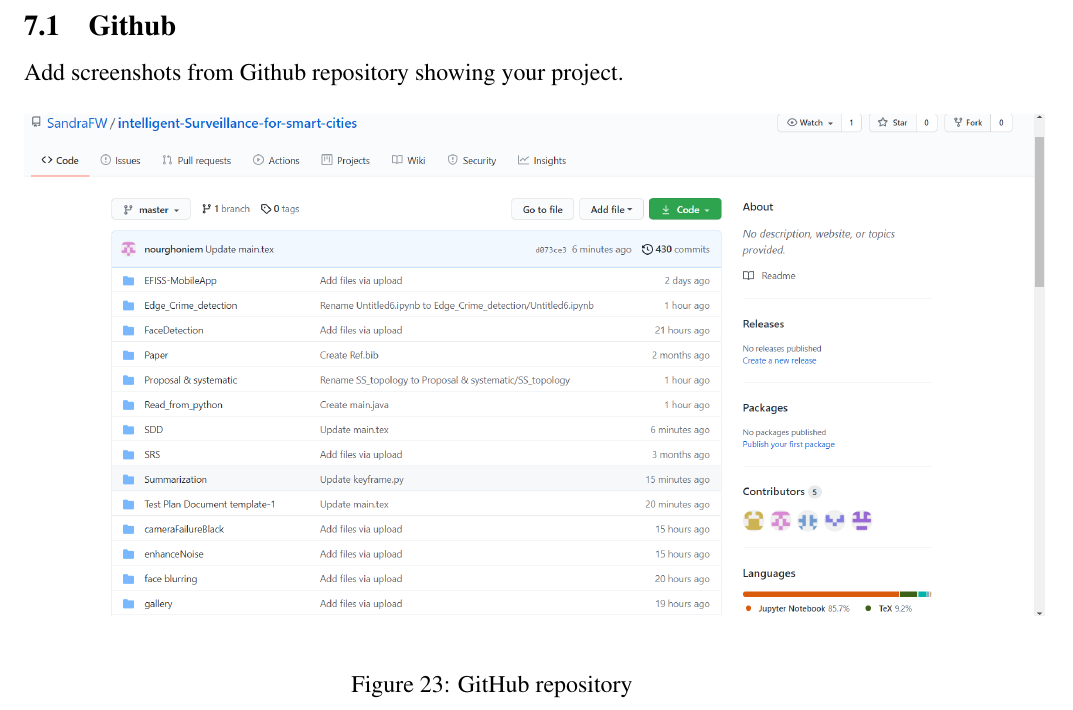
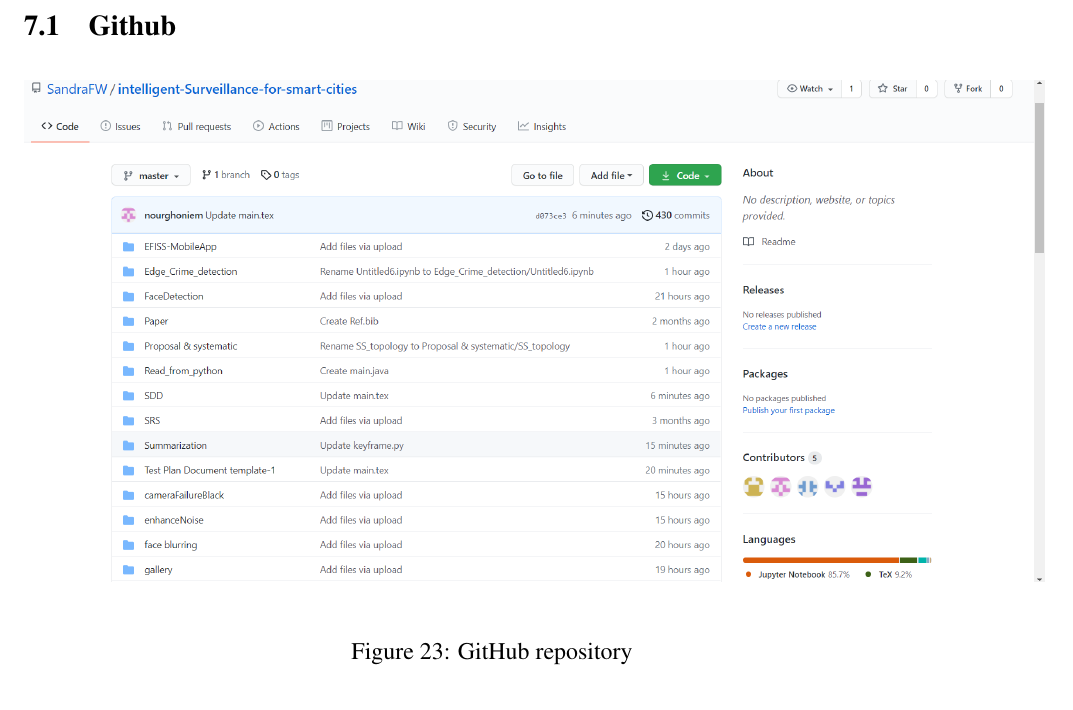
Before and after one commit to SandraFW/intelligent-Surveillance-for-smart-cities, a LaTeX paper (SDD/main.tex): part of page 34 of 34, cut so that both start at the same text. Compiled offline with pdfLaTeX.

Commit message:
Update main.tex

```diff
--- a/SDD/main.tex
+++ b/SDD/main.tex
@@ -1069,7 +1069,6 @@
 Edge computing: An architecture at which data gets processed on devices rather than the cloud to provide low latency.
 \newpage
 \subsection{Github}
-Add screenshots from Github repository showing your project.
 \begin{figure}[h]
   \centering
   \includegraphics[width=18cm]{Screenshot (403).png}
```
